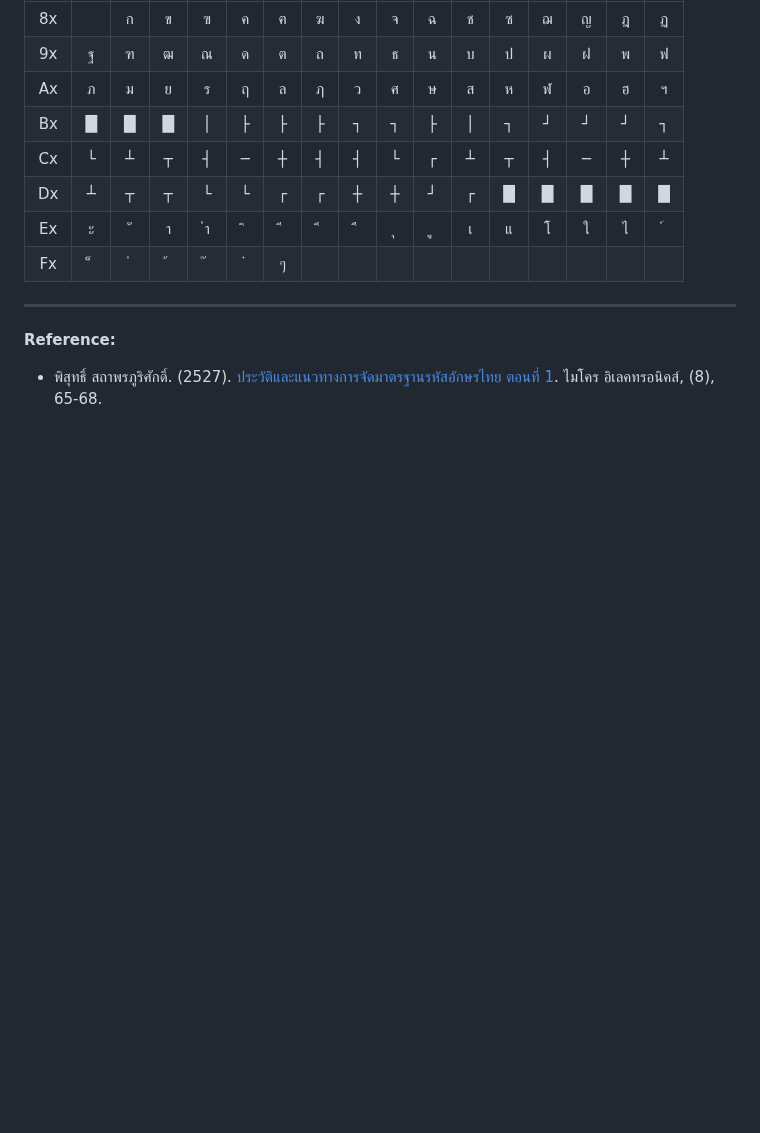
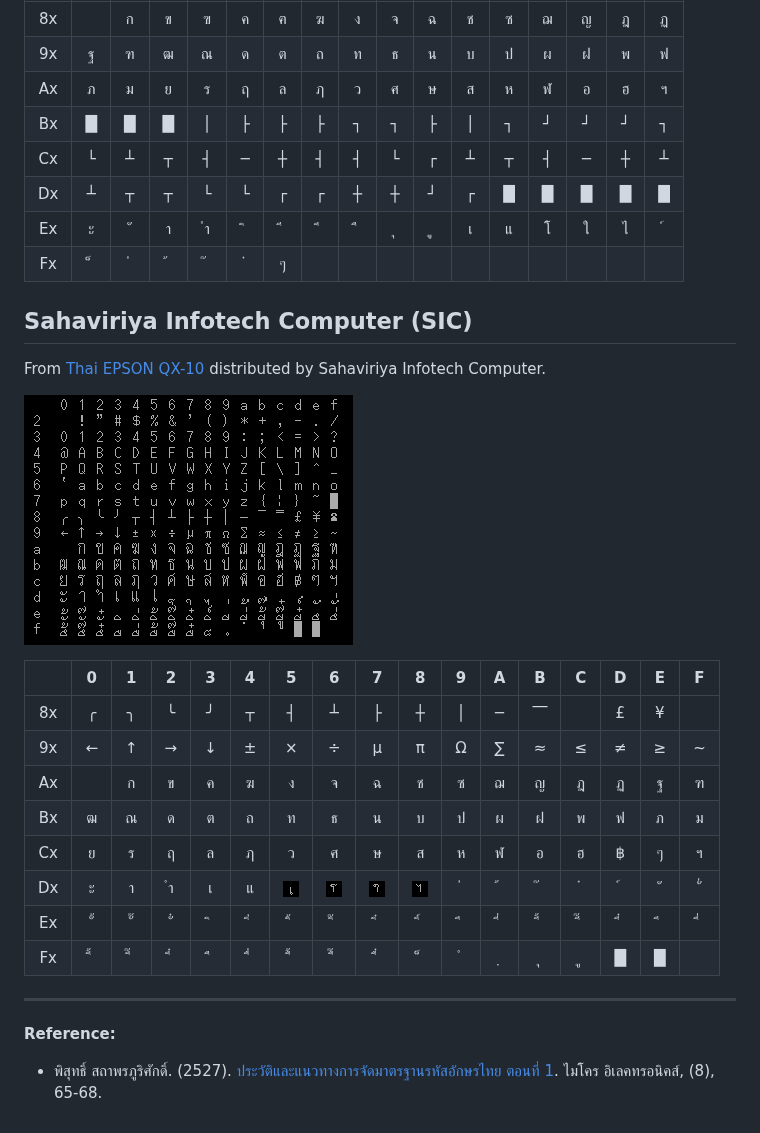
Before and after one commit to kytulendu/libwordthai, a Markdown page: doc/code_other.md, the part around the change. GitHub-like rendering; pictures changed too: doc/resources/epson-qx10-sic.png (added); blank space fills up the shorter version.

Commit message:
Add Sahaviriya Infotech Computer (SIC) character encoding.
Signed-off-by: Khralkatorrix <garuda2550@gmail.com>

```diff
--- a/doc/code_other.md
+++ b/doc/code_other.md
@@ -134,6 +134,23 @@ From MS-DOS 6.22 Thai Edition's THAICONV.
 | Ex | ะ | ั | า | ำ |  ิ |  ี |  ึ |  ื |  ุ |  ู | เ | แ | โ | ใ | ไ |  ์ |
 | Fx |  ็ |  ่ |  ้ |  ๊ |  ๋ | ๆ |   |   |   |   |   |   |   |   |   |   |
 
+## Sahaviriya Infotech Computer (SIC)
+
+From [Thai EPSON QX-10](https://archive.org/details/epson-qx-10-rom) distributed by Sahaviriya Infotech Computer.
+
+![epson-qx10-sic](./resources/epson-qx10-sic.png)
+
+|    | 0 | 1 | 2 | 3 | 4 | 5 | 6 | 7 | 8 | 9 | A | B | C | D | E | F |
+|:--:|:-:|:-:|:-:|:-:|:-:|:-:|:-:|:-:|:-:|:-:|:-:|:-:|:-:|:-:|:-:|:-:|
+| 8x | ╭ | ╮ | ╰ | ╯ | ┬ | ┤ | ┴ | ├ | ┼ | │ | ─ | ⎺ |   | £ | ¥ |   |
+| 9x | ← | ↑ | → | ↓ | ± | × | ÷ | μ | π | Ω | ∑ | ≈ | ≤ | ≠ | ≥ | ~ |
+| Ax |   | ก | ข | ค | ฆ | ง | จ | ฉ | ช | ซ | ฌ | ญ | ฎ | ฏ | ฐ | ฑ |
+| Bx | ฒ | ณ | ด | ต | ถ | ท | ธ | น | บ | ป | ผ | ฝ | พ | ฟ | ภ | ม |
+| Cx | ย | ร | ฤ | ล | ฦ | ว | ศ | ษ | ส | ห | ฬ | อ | ฮ | ฿ | ๆ | ฯ |
+| Dx | ะ | า | ﻿ำ | เ | แ | ![kk1](./resources/kk1.png) | ![kk2](./resources/kk2.png) | ![kk3](./resources/kk3.png) | ![kk4](./resources/kk4.png) | ﻿่ | ﻿้ | ﻿๊ | ﻿๋ | ﻿์ | ﻿ั |  ั่ |
+| Ex |  ั้ |  ั๊ |  ั๋ |  ิ |  ิ่ |  ิ้ |  ิ๊ |  ิ๋ |  ิ์ | ﻿ี |  ี่ |  ี้ |  ี๊ |  ี๋ | ﻿ึ |  ึ่ |
+| Fx |  ึ้ |  ึ๊ |  ึ๋ | ﻿ื |  ื่ |  ื้ |  ื๊ |  ื๋ | ﻿็ | ﻿ํ |  ฺ | ﻿ุ | ﻿ู | █ | █ |   |
+
 ---
 
 **Reference:**
```
